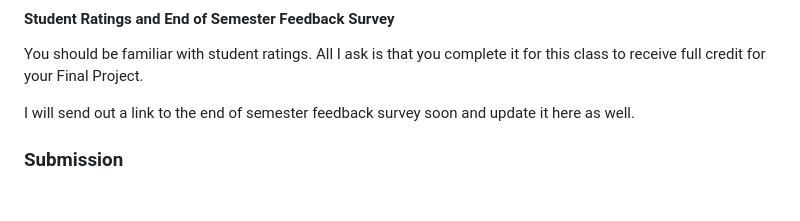
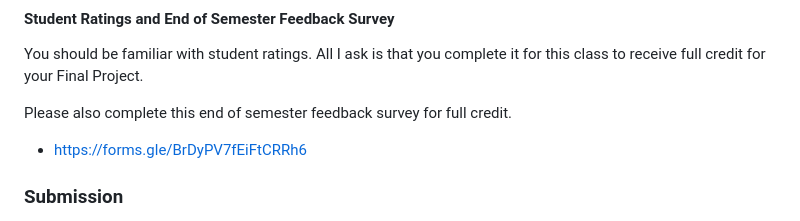
Before and after one commit to tmanatkin/is120-intro-to-web-dev, a Markdown page: projects/project-final.md, the part around the change. Rendered like a GitHub page; blank space fills up the shorter version.

Commit message:
semester feedback survey link posted

```diff
--- a/projects/project-final.md
+++ b/projects/project-final.md
@@ -52,7 +52,9 @@ If none of the times work for you, please message me on Slack and we can work so
 
 You should be familiar with student ratings. All I ask is that you complete it for this class to receive full credit for your Final Project.
 
-I will send out a link to the end of semester feedback survey soon and update it here as well.
+Please also complete this end of semester feedback survey for full credit.
+
+- https://forms.gle/BrDyPV7fEiFtCRRh6
 
 ### Submission
 
```
Also changed, not shown: class/27-last-day-of-class/lecture.md (added, +3 -0 lines).
